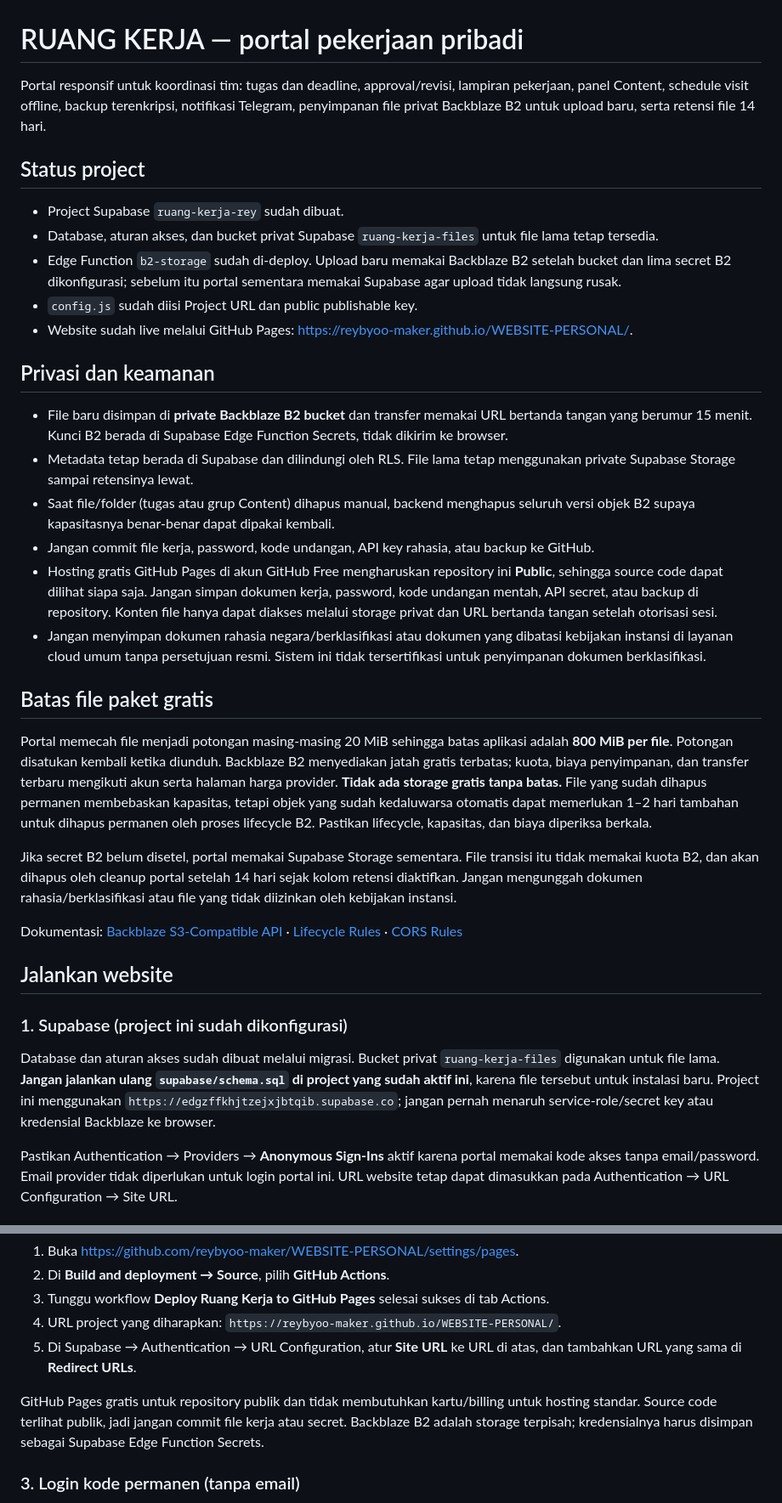
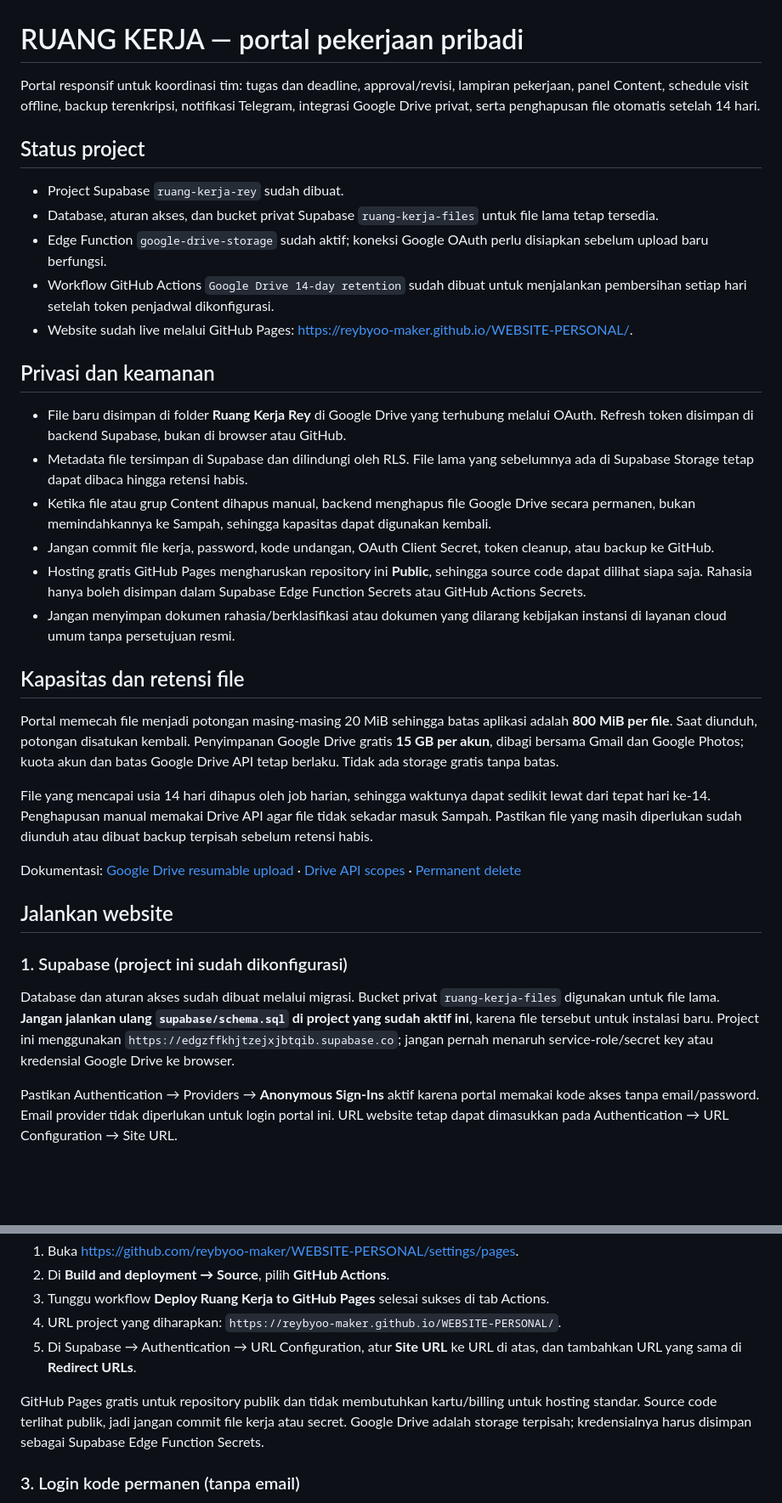
Before and after one commit to reybyoo-maker/WEBSITE-PERSONAL, a Markdown page: README.md, 2 parts joined by grey strips. Shown at 85% size. Drawn GitHub-style; blank space fills up the shorter version.

```diff
--- a/README.md
+++ b/README.md
@@ -1,37 +1,37 @@
 # RUANG KERJA — portal pekerjaan pribadi
 
-Portal responsif untuk koordinasi tim: tugas dan deadline, approval/revisi, lampiran pekerjaan, panel Content, schedule visit offline, backup terenkripsi, notifikasi Telegram, penyimpanan file privat Backblaze B2 untuk upload baru, serta retensi file 14 hari.
+Portal responsif untuk koordinasi tim: tugas dan deadline, approval/revisi, lampiran pekerjaan, panel Content, schedule visit offline, backup terenkripsi, notifikasi Telegram, integrasi Google Drive privat, serta penghapusan file otomatis setelah 14 hari.
 
 ## Status project
 
 - Project Supabase `ruang-kerja-rey` sudah dibuat.
 - Database, aturan akses, dan bucket privat Supabase `ruang-kerja-files` untuk file lama tetap tersedia.
-- Edge Function `b2-storage` sudah di-deploy. Upload baru memakai Backblaze B2 setelah bucket dan lima secret B2 dikonfigurasi; sebelum itu portal sementara memakai Supabase agar upload tidak langsung rusak.
-- `config.js` sudah diisi Project URL dan public publishable key.
+- Edge Function `google-drive-storage` sudah aktif; koneksi Google OAuth perlu disiapkan sebelum upload baru berfungsi.
+- Workflow GitHub Actions `Google Drive 14-day retention` sudah dibuat untuk menjalankan pembersihan setiap hari setelah token penjadwal dikonfigurasi.
 - Website sudah live melalui GitHub Pages: https://reybyoo-maker.github.io/WEBSITE-PERSONAL/.
 
 ## Privasi dan keamanan
 
-- File baru disimpan di **private Backblaze B2 bucket** dan transfer memakai URL bertanda tangan yang berumur 15 menit. Kunci B2 berada di Supabase Edge Function Secrets, tidak dikirim ke browser.
-- Metadata tetap berada di Supabase dan dilindungi oleh RLS. File lama tetap menggunakan private Supabase Storage sampai retensinya lewat.
-- Saat file/folder (tugas atau grup Content) dihapus manual, backend menghapus seluruh versi objek B2 supaya kapasitasnya benar-benar dapat dipakai kembali.
-- Jangan commit file kerja, password, kode undangan, API key rahasia, atau backup ke GitHub.
-- Hosting gratis GitHub Pages di akun GitHub Free mengharuskan repository ini **Public**, sehingga source code dapat dilihat siapa saja. Jangan simpan dokumen kerja, password, kode undangan mentah, API secret, atau backup di repository. Konten file hanya dapat diakses melalui storage privat dan URL bertanda tangan setelah otorisasi sesi.
-- Jangan menyimpan dokumen rahasia negara/berklasifikasi atau dokumen yang dibatasi kebijakan instansi di layanan cloud umum tanpa persetujuan resmi. Sistem ini tidak tersertifikasi untuk penyimpanan dokumen berklasifikasi.
+- File baru disimpan di folder **Ruang Kerja Rey** di Google Drive yang terhubung melalui OAuth. Refresh token disimpan di backend Supabase, bukan di browser atau GitHub.
+- Metadata file tersimpan di Supabase dan dilindungi oleh RLS. File lama yang sebelumnya ada di Supabase Storage tetap dapat dibaca hingga retensi habis.
+- Ketika file atau grup Content dihapus manual, backend menghapus file Google Drive secara permanen, bukan memindahkannya ke Sampah, sehingga kapasitas dapat digunakan kembali.
+- Jangan commit file kerja, password, kode undangan, OAuth Client Secret, token cleanup, atau backup ke GitHub.
+- Hosting gratis GitHub Pages mengharuskan repository ini **Public**, sehingga source code dapat dilihat siapa saja. Rahasia hanya boleh disimpan dalam Supabase Edge Function Secrets atau GitHub Actions Secrets.
+- Jangan menyimpan dokumen rahasia/berklasifikasi atau dokumen yang dilarang kebijakan instansi di layanan cloud umum tanpa persetujuan resmi.
 
-## Batas file paket gratis
+## Kapasitas dan retensi file
 
-Portal memecah file menjadi potongan masing-masing 20 MiB sehingga batas aplikasi adalah **800 MiB per file**. Potongan disatukan kembali ketika diunduh. Backblaze B2 menyediakan jatah gratis terbatas; kuota, biaya penyimpanan, dan transfer terbaru mengikuti akun serta halaman harga provider. **Tidak ada storage gratis tanpa batas.** File yang sudah dihapus permanen membebaskan kapasitas, tetapi objek yang sudah kedaluwarsa otomatis dapat memerlukan 1–2 hari tambahan untuk dihapus permanen oleh proses lifecycle B2. Pastikan lifecycle, kapasitas, dan biaya diperiksa berkala.
+Portal memecah file menjadi potongan masing-masing 20 MiB sehingga batas aplikasi adalah **800 MiB per file**. Saat diunduh, potongan disatukan kembali. Penyimpanan Google Drive gratis **15 GB per akun**, dibagi bersama Gmail dan Google Photos; kuota akun dan batas Google Drive API tetap berlaku. Tidak ada storage gratis tanpa batas.
 
-Jika secret B2 belum disetel, portal memakai Supabase Storage sementara. File transisi itu tidak memakai kuota B2, dan akan dihapus oleh cleanup portal setelah 14 hari sejak kolom retensi diaktifkan. Jangan mengunggah dokumen rahasia/berklasifikasi atau file yang tidak diizinkan oleh kebijakan instansi.
+File yang mencapai usia 14 hari dihapus oleh job harian, sehingga waktunya dapat sedikit lewat dari tepat hari ke-14. Penghapusan manual memakai Drive API agar file tidak sekadar masuk Sampah. Pastikan file yang masih diperlukan sudah diunduh atau dibuat backup terpisah sebelum retensi habis.
 
-Dokumentasi: [Backblaze S3-Compatible API](https://www.backblaze.com/docs/cloud-storage-s3-compatible-api) · [Lifecycle Rules](https://www.backblaze.com/docs/en/cloud-storage-lifecycle-rules) · [CORS Rules](https://www.backblaze.com/docs/cloud-storage-cross-origin-resource-sharing-rules)
+Dokumentasi: [Google Drive resumable upload](https://developers.google.com/workspace/drive/api/guides/manage-uploads) · [Drive API scopes](https://developers.google.com/workspace/drive/api/guides/api-specific-auth) · [Permanent delete](https://developers.google.com/workspace/drive/api/guides/delete)
 
 ## Jalankan website
 
 ### 1. Supabase (project ini sudah dikonfigurasi)
 
-Database dan aturan akses sudah dibuat melalui migrasi. Bucket privat `ruang-kerja-files` digunakan untuk file lama. **Jangan jalankan ulang `supabase/schema.sql` di project yang sudah aktif ini**, karena file tersebut untuk instalasi baru. Project ini menggunakan `https://edgzffkhjtzejxjbtqib.supabase.co`; jangan pernah menaruh service-role/secret key atau kredensial Backblaze ke browser.
+Database dan aturan akses sudah dibuat melalui migrasi. Bucket privat `ruang-kerja-files` digunakan untuk file lama. **Jangan jalankan ulang `supabase/schema.sql` di project yang sudah aktif ini**, karena file tersebut untuk instalasi baru. Project ini menggunakan `https://edgzffkhjtzejxjbtqib.supabase.co`; jangan pernah menaruh service-role/secret key atau kredensial Google Drive ke browser.
 
 Pastikan Authentication → Providers → **Anonymous Sign-Ins** aktif karena portal memakai kode akses tanpa email/password. Email provider tidak diperlukan untuk login portal ini. URL website tetap dapat dimasukkan pada Authentication → URL Configuration → Site URL.
 
@@ -45,7 +45,7 @@ Workflow `.github/workflows/deploy-pages.yml` akan build website dan deploy hasi
 4. URL project yang diharapkan: `https://reybyoo-maker.github.io/WEBSITE-PERSONAL/`.
 5. Di Supabase → Authentication → URL Configuration, atur **Site URL** ke URL di atas, dan tambahkan URL yang sama di **Redirect URLs**.
 
-GitHub Pages gratis untuk repository publik dan tidak membutuhkan kartu/billing untuk hosting standar. Source code terlihat publik, jadi jangan commit file kerja atau secret. Backblaze B2 adalah storage terpisah; kredensialnya harus disimpan sebagai Supabase Edge Function Secrets.
+GitHub Pages gratis untuk repository publik dan tidak membutuhkan kartu/billing untuk hosting standar. Source code terlihat publik, jadi jangan commit file kerja atau secret. Google Drive adalah storage terpisah; kredensialnya harus disimpan sebagai Supabase Edge Function Secrets.
 
 ### 3. Login kode permanen (tanpa email)
 
```
Also changed, not shown: other parts of README.md (+42 -17 lines).
